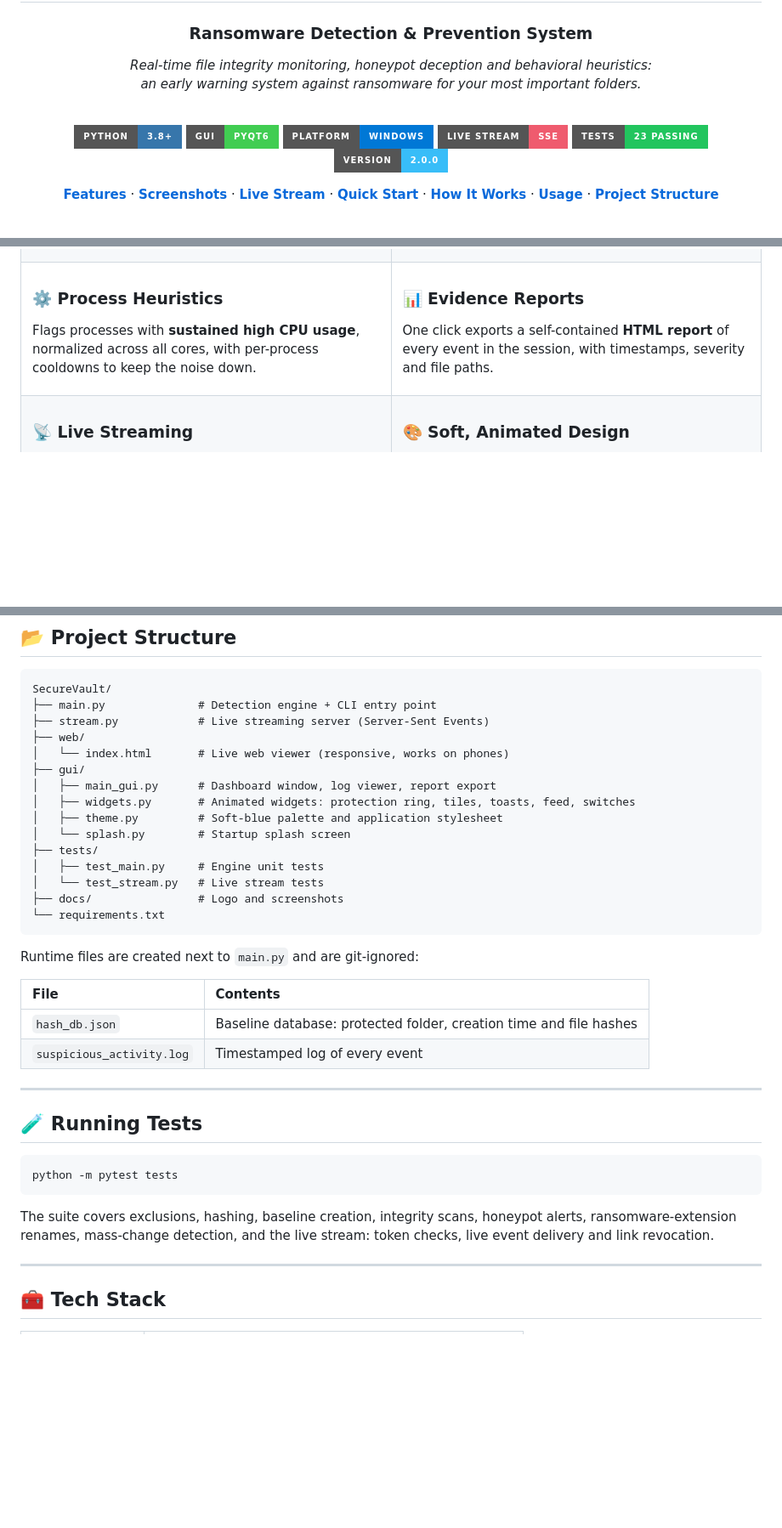
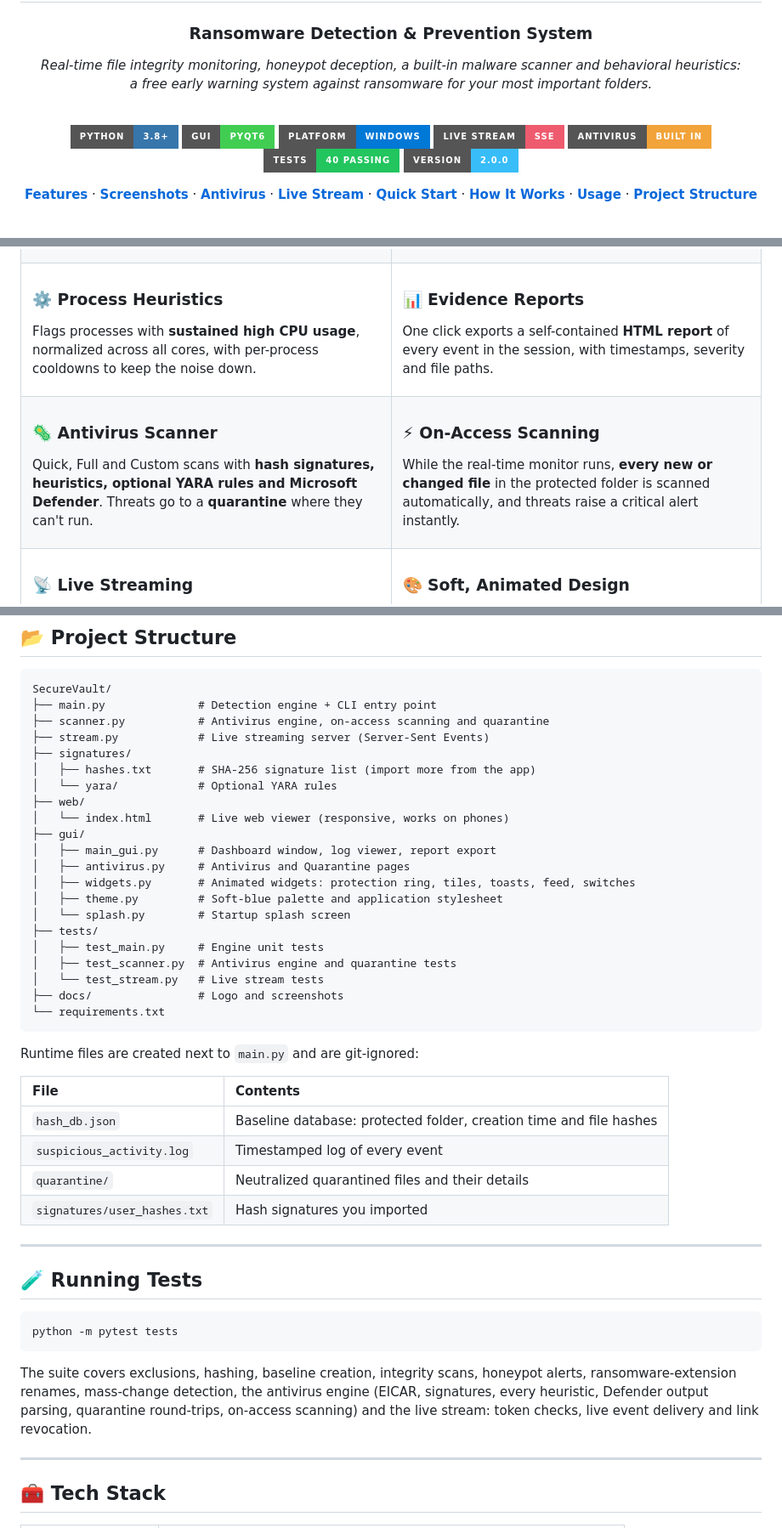
Before and after one commit to kirangautham-82899/SecureVault-Ransomware-Detection-Prevention-System, a Markdown page: README.md, 3 parts joined by grey strips. Shown at 85% size. Drawn GitHub-style; badges without logos; blank space fills up the shorter version.

````diff
--- a/README.md
+++ b/README.md
@@ -6,7 +6,7 @@
 
 ### Ransomware Detection & Prevention System
 
-*Real-time file integrity monitoring, honeypot deception and behavioral heuristics:<br/>an early warning system against ransomware for your most important folders.*
+*Real-time file integrity monitoring, honeypot deception, a built-in malware scanner and behavioral heuristics:<br/>a free early warning system against ransomware for your most important folders.*
 
 <br/>
 
@@ -14,10 +14,11 @@
 ![PyQt6](https://img.shields.io/badge/GUI-PyQt6-41CD52?style=for-the-badge&logo=qt&logoColor=white)
 ![Windows](https://img.shields.io/badge/Platform-Windows-0078D6?style=for-the-badge&logo=windows&logoColor=white)
 ![Live](https://img.shields.io/badge/Live%20Stream-SSE-EF5B6E?style=for-the-badge)
-![Tests](https://img.shields.io/badge/Tests-23%20passing-22C55E?style=for-the-badge)
+![Antivirus](https://img.shields.io/badge/Antivirus-Built%20in-F2A33A?style=for-the-badge)
+![Tests](https://img.shields.io/badge/Tests-40%20passing-22C55E?style=for-the-badge)
 ![Version](https://img.shields.io/badge/Version-2.0.0-38BDF8?style=for-the-badge)
 
-[**Features**](#-features) · [**Screenshots**](#-screenshots) · [**Live Stream**](#-live-streaming) · [**Quick Start**](#-quick-start) · [**How It Works**](#-how-it-works) · [**Usage**](#-usage) · [**Project Structure**](#-project-structure)
+[**Features**](#-features) · [**Screenshots**](#-screenshots) · [**Antivirus**](#-antivirus) · [**Live Stream**](#-live-streaming) · [**Quick Start**](#-quick-start) · [**How It Works**](#-how-it-works) · [**Usage**](#-usage) · [**Project Structure**](#-project-structure)
 
 <br/>
 
@@ -86,6 +89,20 @@ One click exports a self-contained **HTML report** of every event in the session
 <tr>
 <td valign="top">
 
+### 🦠 Antivirus Scanner
+Quick, Full and Custom scans with **hash signatures, heuristics, optional YARA rules and Microsoft Defender**. Threats go to a **quarantine** where they can't run.
+
+</td>
+<td valign="top">
+
+### ⚡ On-Access Scanning
+While the real-time monitor runs, **every new or changed file** in the protected folder is scanned automatically, and threats raise a critical alert instantly.
+
+</td>
+</tr>
+<tr>
+<td valign="top">
+
 ### 📡 Live Streaming
 Stream status, alerts and system load **in real time to any browser**, on this PC or your phone on the same Wi-Fi, through a private, read-only link.
 
@@ -278,16 +350,22 @@ Every engine function accepts an optional `sink`: a callable or a `queue.Queue`
 ```text
 SecureVault/
 ├── main.py              # Detection engine + CLI entry point
+├── scanner.py           # Antivirus engine, on-access scanning and quarantine
 ├── stream.py            # Live streaming server (Server-Sent Events)
+├── signatures/
+│   ├── hashes.txt       # SHA-256 signature list (import more from the app)
+│   └── yara/            # Optional YARA rules
 ├── web/
 │   └── index.html       # Live web viewer (responsive, works on phones)
 ├── gui/
 │   ├── main_gui.py      # Dashboard window, log viewer, report export
+│   ├── antivirus.py     # Antivirus and Quarantine pages
 │   ├── widgets.py       # Animated widgets: protection ring, tiles, toasts, feed, switches
 │   ├── theme.py         # Soft-blue palette and application stylesheet
 │   └── splash.py        # Startup splash screen
 ├── tests/
 │   ├── test_main.py     # Engine unit tests
+│   ├── test_scanner.py  # Antivirus engine and quarantine tests
 │   └── test_stream.py   # Live stream tests
 ├── docs/                # Logo and screenshots
 └── requirements.txt
@@ -299,6 +377,8 @@ Runtime files are created next to `main.py` and are git-ignored:
 | :--- | :--- |
 | `hash_db.json` | Baseline database: protected folder, creation time and file hashes |
 | `suspicious_activity.log` | Timestamped log of every event |
+| `quarantine/` | Neutralized quarantined files and their details |
+| `signatures/user_hashes.txt` | Hash signatures you imported |
 
 ---
 
@@ -308,7 +388,7 @@ Runtime files are created next to `main.py` and are git-ignored:
 python -m pytest tests
 ```
 
-The suite covers exclusions, hashing, baseline creation, integrity scans, honeypot alerts, ransomware-extension renames, mass-change detection, and the live stream: token checks, live event delivery and link revocation.
+The suite covers exclusions, hashing, baseline creation, integrity scans, honeypot alerts, ransomware-extension renames, mass-change detection, the antivirus engine (EICAR, signatures, every heuristic, Defender output parsing, quarantine round-trips, on-access scanning) and the live stream: token checks, live event delivery and link revocation.
 
 ---
 
````
Also changed, not shown: other parts of README.md (+60 -2 lines), docs/antivirus.png (added), docs/quarantine.png (added), 9 other files.
